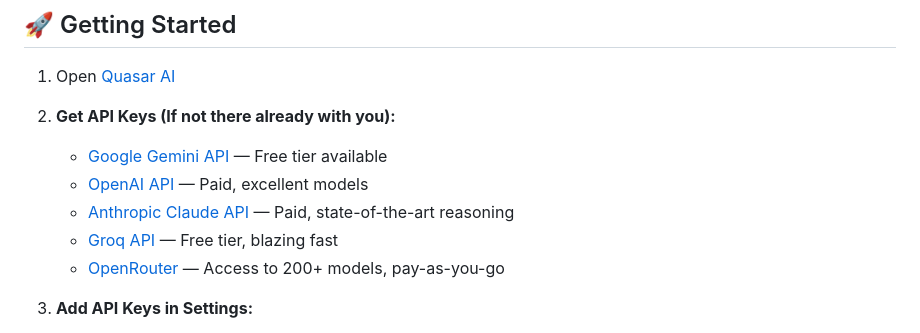
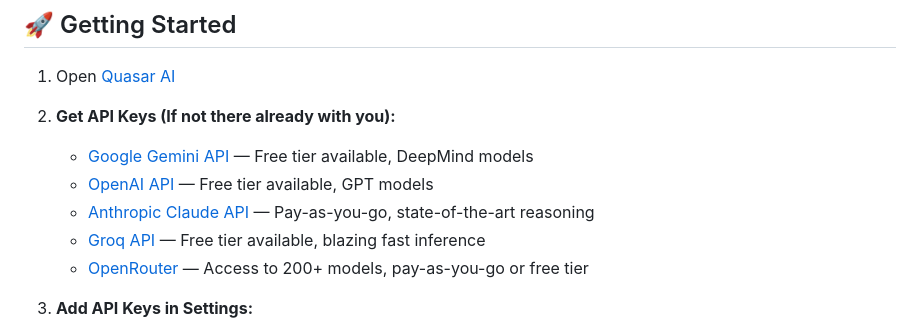
Before and after one commit to coder11125/QuasarAI, a Markdown page: README.md, the part around the change. Drawn GitHub-style.

```diff
--- a/README.md
+++ b/README.md
@@ -58,11 +58,11 @@ Your data never leaves your device:
 1. Open [Quasar AI](https://quasar-ai-two.vercel.app/)
 
 2. **Get API Keys (If not there already with you):**
-   - [Google Gemini API](https://aistudio.google.com/app/apikey) — Free tier available
-   - [OpenAI API](https://platform.openai.com/api-keys) — Paid, excellent models
-   - [Anthropic Claude API](https://console.anthropic.com/settings/keys) — Paid, state-of-the-art reasoning
-   - [Groq API](https://console.groq.com/keys) — Free tier, blazing fast
-   - [OpenRouter](https://openrouter.ai/keys) — Access to 200+ models, pay-as-you-go
+   - [Google Gemini API](https://aistudio.google.com/app/apikey) — Free tier available, DeepMind models
+   - [OpenAI API](https://platform.openai.com/api-keys) — Free tier available, GPT models
+   - [Anthropic Claude API](https://console.anthropic.com/settings/keys) — Pay-as-you-go, state-of-the-art reasoning
+   - [Groq API](https://console.groq.com/keys) — Free tier available, blazing fast inference
+   - [OpenRouter](https://openrouter.ai/keys) — Access to 200+ models, pay-as-you-go or free tier
 
 3. **Add API Keys in Settings:**
    - Open Quasar AI
```
